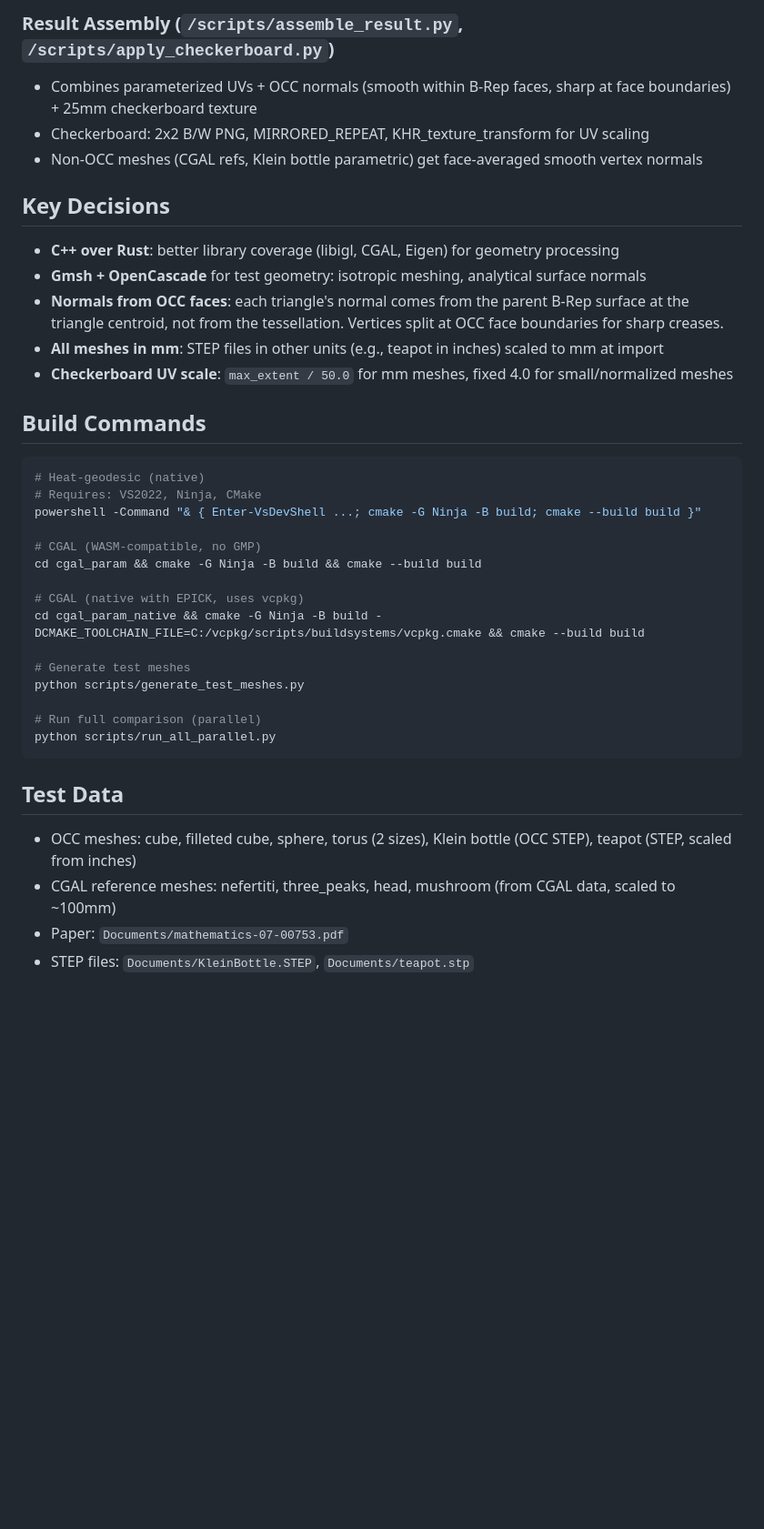
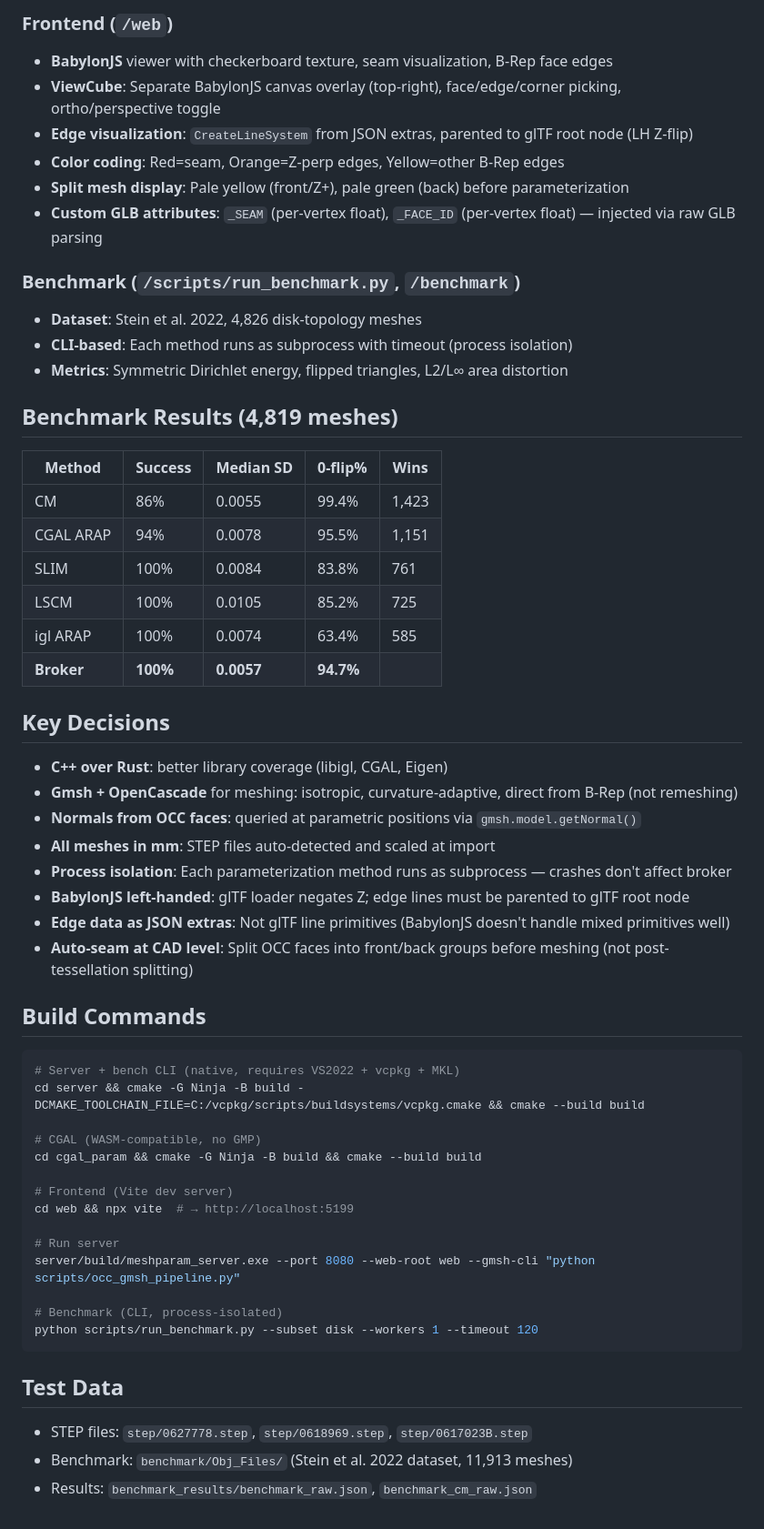
Before and after one commit to jprietopreference/MeshParameterization, a Markdown page: CLAUDE.md, the part around one of its changes. Shown at 91% size. Rendered like a GitHub page; blank space fills up the shorter version.

Commit message:
Update CLAUDE.md: full architecture, benchmark results, current state
Co-Authored-By: Claude Opus 4.6 (1M context) <noreply@anthropic.com>

````diff
--- a/CLAUDE.md
+++ b/CLAUDE.md
@@ -29,38 +40,58 @@ UV parameterization of triangle meshes from glTF input, targeting both native (C
 
-### Result Assembly (`/scripts/assemble_result.py`, `/scripts/apply_checkerboard.py`)
-- Combines parameterized UVs + OCC normals (smooth within B-Rep faces, sharp at face boundaries) + 25mm checkerboard texture
-- Checkerboard: 2x2 B/W PNG, MIRRORED_REPEAT, KHR_texture_transform for UV scaling
-- Non-OCC meshes (CGAL refs, Klein bottle parametric) get face-averaged smooth vertex normals
+### Frontend (`/web`)
+- **BabylonJS** viewer with checkerboard texture, seam visualization, B-Rep face edges
+- **ViewCube**: Separate BabylonJS canvas overlay (top-right), face/edge/corner picking, ortho/perspective toggle
+- **Edge visualization**: `CreateLineSystem` from JSON extras, parented to glTF root node (LH Z-flip)
+- **Color coding**: Red=seam, Orange=Z-perp edges, Yellow=other B-Rep edges
+- **Split mesh display**: Pale yellow (front/Z+), pale green (back) before parameterization
+- **Custom GLB attributes**: `_SEAM` (per-vertex float), `_FACE_ID` (per-vertex float) — injected via raw GLB parsing
+
+### Benchmark (`/scripts/run_benchmark.py`, `/benchmark`)
+- **Dataset**: Stein et al. 2022, 4,826 disk-topology meshes
+- **CLI-based**: Each method runs as subprocess with timeout (process isolation)
+- **Metrics**: Symmetric Dirichlet energy, flipped triangles, L2/L∞ area distortion
+
+## Benchmark Results (4,819 meshes)
+
+| Method | Success | Median SD | 0-flip% | Wins |
+|--------|---------|-----------|---------|------|
+| CM | 86% | 0.0055 | 99.4% | 1,423 |
+| CGAL ARAP | 94% | 0.0078 | 95.5% | 1,151 |
+| SLIM | 100% | 0.0084 | 83.8% | 761 |
+| LSCM | 100% | 0.0105 | 85.2% | 725 |
+| igl ARAP | 100% | 0.0074 | 63.4% | 585 |
+| **Broker** | **100%** | **0.0057** | **94.7%** | |
 
 ## Key Decisions
-- **C++ over Rust**: better library coverage (libigl, CGAL, Eigen) for geometry processing
-- **Gmsh + OpenCascade** for test geometry: isotropic meshing, analytical surface normals
-- **Normals from OCC faces**: each triangle's normal comes from the parent B-Rep surface at the triangle centroid, not from the tessellation. Vertices split at OCC face boundaries for sharp creases.
-- **All meshes in mm**: STEP files in other units (e.g., teapot in inches) scaled to mm at import
-- **Checkerboard UV scale**: `max_extent / 50.0` for mm meshes, fixed 4.0 for small/normalized meshes
+- **C++ over Rust**: better library coverage (libigl, CGAL, Eigen)
+- **Gmsh + OpenCascade** for meshing: isotropic, curvature-adaptive, direct from B-Rep (not remeshing)
+- **Normals from OCC faces**: queried at parametric positions via `gmsh.model.getNormal()`
+- **All meshes in mm**: STEP files auto-detected and scaled at import
+- **Process isolation**: Each parameterization method runs as subprocess — crashes don't affect broker
+- **BabylonJS left-handed**: glTF loader negates Z; edge lines must be parented to glTF root node
+- **Edge data as JSON extras**: Not glTF line primitives (BabylonJS doesn't handle mixed primitives well)
+- **Auto-seam at CAD level**: Split OCC faces into front/back groups before meshing (not post-tessellation splitting)
 
 ## Build Commands
 
 ```bash
-# Heat-geodesic (native)
-# Requires: VS2022, Ninja, CMake
-powershell -Command "& { Enter-VsDevShell ...; cmake -G Ninja -B build; cmake --build build }"
+# Server + bench CLI (native, requires VS2022 + vcpkg + MKL)
+cd server && cmake -G Ninja -B build -DCMAKE_TOOLCHAIN_FILE=C:/vcpkg/scripts/buildsystems/vcpkg.cmake && cmake --build build
 
 # CGAL (WASM-compatible, no GMP)
 cd cgal_param && cmake -G Ninja -B build && cmake --build build
 
-# CGAL (native with EPICK, uses vcpkg)
-cd cgal_param_native && cmake -G Ninja -B build -DCMAKE_TOOLCHAIN_FILE=C:/vcpkg/scripts/buildsystems/vcpkg.cmake && cmake --build build
+# Frontend (Vite dev server)
+cd web && npx vite  # → http://localhost:5199
 
-# Generate test meshes
-python scripts/generate_test_meshes.py
+# Run server
+server/build/meshparam_server.exe --port 8080 --web-root web --gmsh-cli "python scripts/occ_gmsh_pipeline.py"
 
-# Run full comparison (parallel)
-python scripts/run_all_parallel.py
+# Benchmark (CLI, process-isolated)
+python scripts/run_benchmark.py --subset disk --workers 1 --timeout 120
 ```
 
 ## Test Data
-- OCC meshes: cube, filleted cube, sphere, torus (2 sizes), Klein bottle (OCC STEP), teapot (STEP, scaled from inches)
-- CGAL reference meshes: nefertiti, three_peaks, head, mushroom (from CGAL data, scaled to ~100mm)
-- Paper: `Documents/mathematics-07-00753.pdf`
-- STEP files: `Documents/KleinBottle.STEP`, `Documents/teapot.stp`
+- STEP files: `step/0627778.step`, `step/0618969.step`, `step/0617023B.step`
+- Benchmark: `benchmark/Obj_Files/` (Stein et al. 2022 dataset, 11,913 meshes)
+- Results: `benchmark_results/benchmark_raw.json`, `benchmark_cm_raw.json`
````
Also changed, not shown: other parts of CLAUDE.md (+26 -15 lines).
